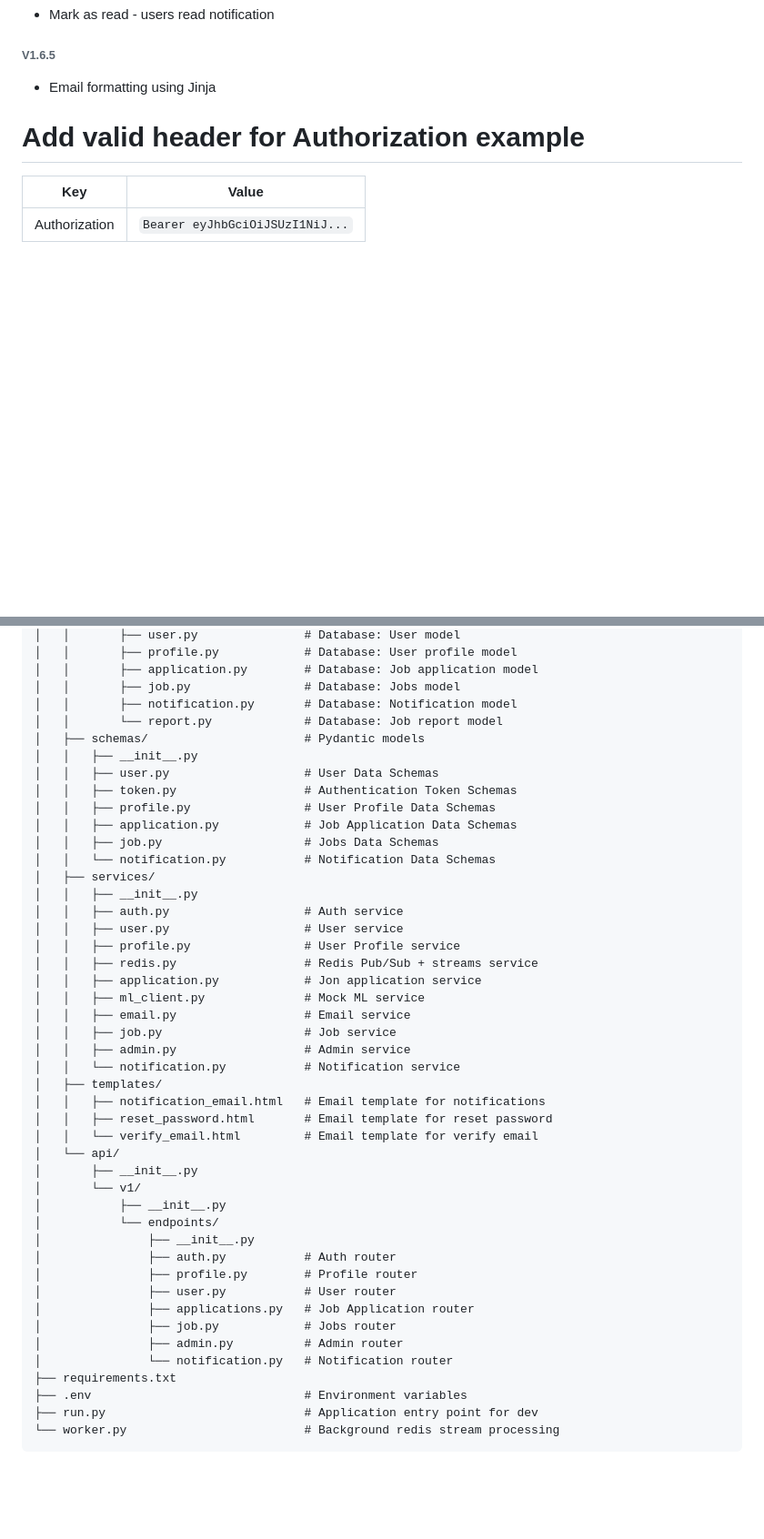
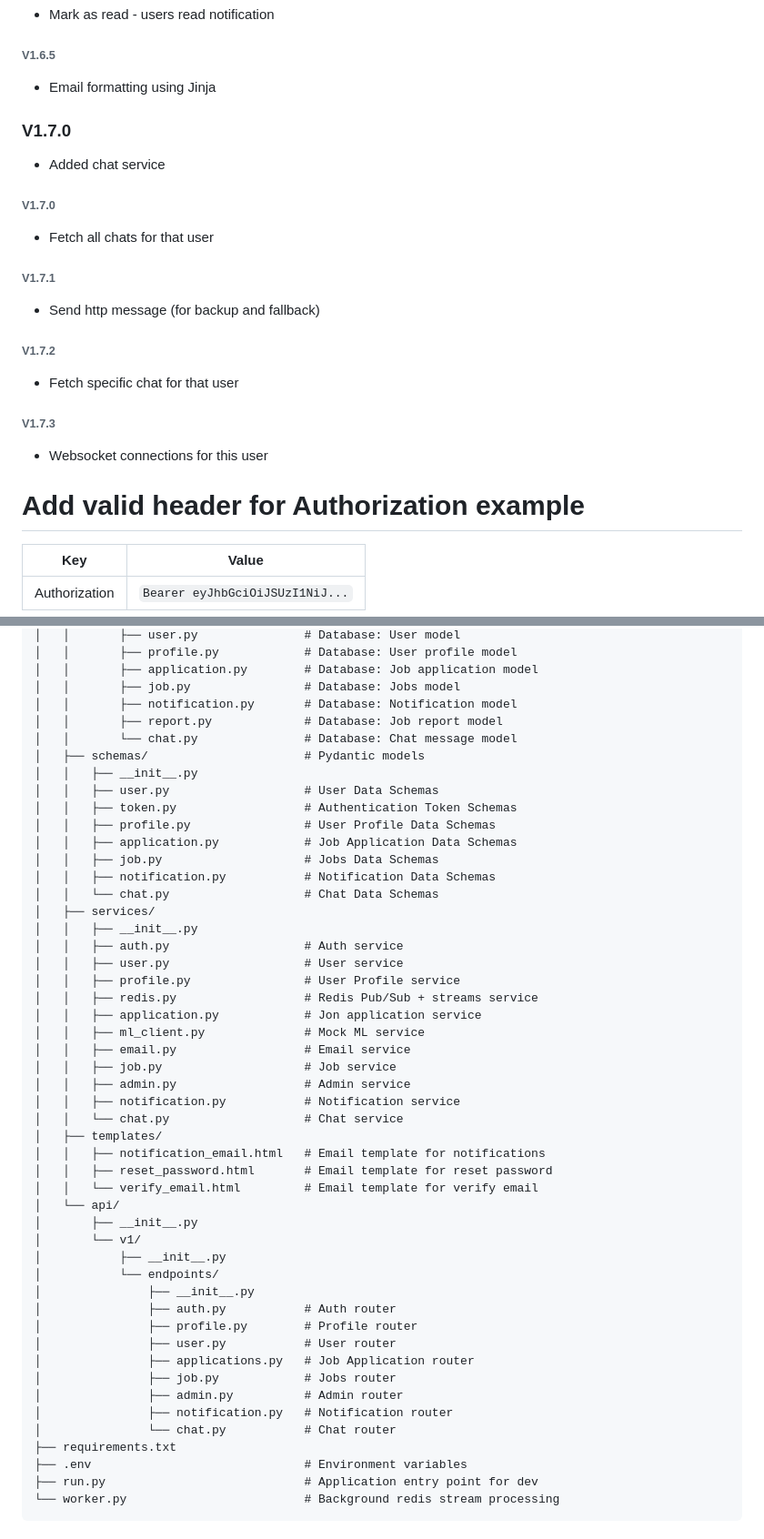
Before and after one commit to wms2711/TFJ_authentication_service, a Markdown page: README.md, 2 parts joined by grey strips. Shown at 91% size. Drawn GitHub-style; blank space fills up the shorter version.

```diff
--- a/README.md
+++ b/README.md
@@ -87,6 +87,17 @@ python3 worker.py
 - Mark as read - users read notification
 ###### V1.6.5
 - Email formatting using Jinja
+
+### V1.7.0
+- Added chat service
+###### V1.7.0
+- Fetch all chats for that user
+###### V1.7.1
+- Send http message (for backup and fallback)
+###### V1.7.2
+- Fetch specific chat for that user
+###### V1.7.3
+- Websocket connections for this user
 
 # Add valid header for Authorization example
 | Key           | Value |
@@ -842,7 +946,8 @@ Response below as reference:
 │   │       ├── application.py        # Database: Job application model
 │   │       ├── job.py                # Database: Jobs model
 │   │       ├── notification.py       # Database: Notification model
-│   │       └── report.py             # Database: Job report model
+│   │       ├── report.py             # Database: Job report model
+│   │       └── chat.py               # Database: Chat message model
 │   ├── schemas/                      # Pydantic models
 │   │   ├── __init__.py
 │   │   ├── user.py                   # User Data Schemas
@@ -850,7 +955,8 @@ Response below as reference:
 │   │   ├── profile.py                # User Profile Data Schemas
 │   │   ├── application.py            # Job Application Data Schemas
 │   │   ├── job.py                    # Jobs Data Schemas
-│   │   └── notification.py           # Notification Data Schemas
+│   │   ├── notification.py           # Notification Data Schemas
+│   │   └── chat.py                   # Chat Data Schemas
 │   ├── services/
 │   │   ├── __init__.py
 │   │   ├── auth.py                   # Auth service
@@ -862,7 +968,8 @@ Response below as reference:
 │   │   ├── email.py                  # Email service
 │   │   ├── job.py                    # Job service
 │   │   ├── admin.py                  # Admin service
-│   │   └── notification.py           # Notification service
+│   │   ├── notification.py           # Notification service
+│   │   └── chat.py                   # Chat service
 │   ├── templates/
 │   │   ├── notification_email.html   # Email template for notifications
 │   │   ├── reset_password.html       # Email template for reset password
@@ -879,7 +986,8 @@ Response below as reference:
 │               ├── applications.py   # Job Application router
 │               ├── job.py            # Jobs router
 │               ├── admin.py          # Admin router
-│               └── notification.py   # Notification router
+│               ├── notification.py   # Notification router
+│               └── chat.py           # Chat router
 ├── requirements.txt
 ├── .env                              # Environment variables
 ├── run.py                            # Application entry point for dev
```
Also changed, not shown: other parts of README.md (+93 -0 lines).
